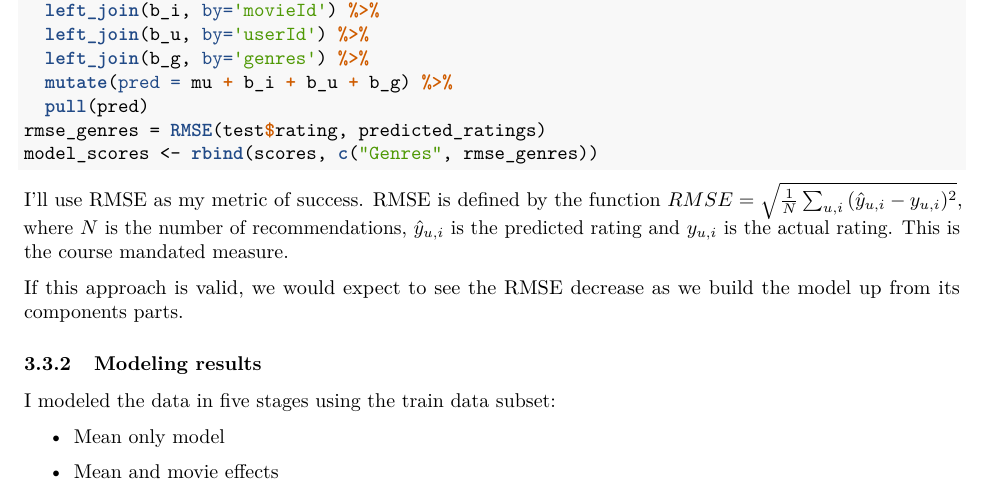
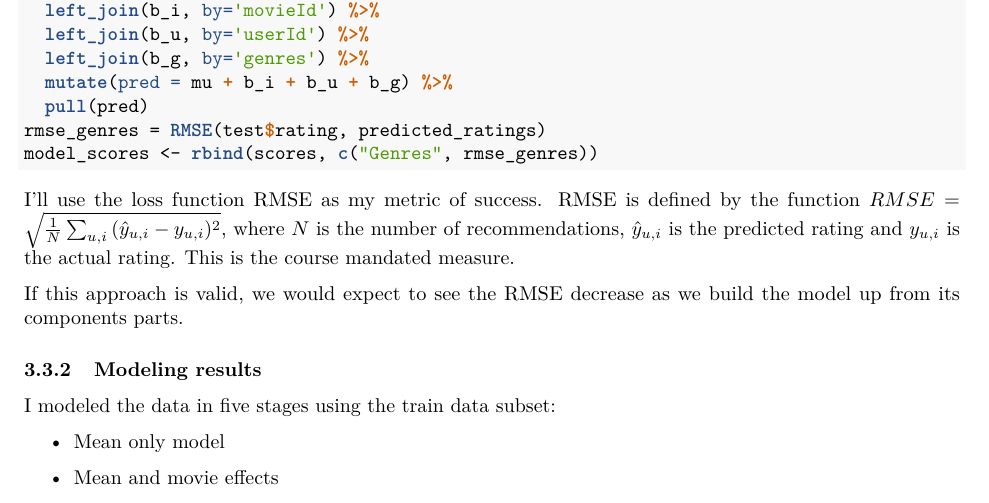
Before and after one commit to MikeWoodward/HarvardX-PH125.9x-MovieLens, an R Markdown document (MovieLens.Rmd): part of page 10 of 13, cut so that both start at the same text. The pictures show the output file MovieLens.pdf that the author committed with the source.

Commit message:
Minor updates
Loss function add

````diff
--- a/MovieLens.Rmd
+++ b/MovieLens.Rmd
@@ -246,7 +246,7 @@ rmse_genres = RMSE(test$rating, predicted_ratings)
 model_scores <- rbind(scores, c("Genres", rmse_genres))
 ```
 
-I'll use RMSE as my metric of success. RMSE is defined by the function $RMSE = \sqrt{\frac{1}{N}\sum_{u,i}{(\hat y_{u,i} - y_{u,i})^2}}$, where $N$ is the number of recommendations, $\hat y_{u,i}$ is the predicted rating and $y_{u,i}$ is the actual rating. This is the course mandated measure.
+I'll use the loss function RMSE as my metric of success. RMSE is defined by the function $RMSE = \sqrt{\frac{1}{N}\sum_{u,i}{(\hat y_{u,i} - y_{u,i})^2}}$, where $N$ is the number of recommendations, $\hat y_{u,i}$ is the predicted rating and $y_{u,i}$ is the actual rating. This is the course mandated measure.
 
 If this approach is valid, we would expect to see the RMSE decrease as we build the model up from its components parts.
 
````
Also changed, not shown: MovieLens.pdf.
